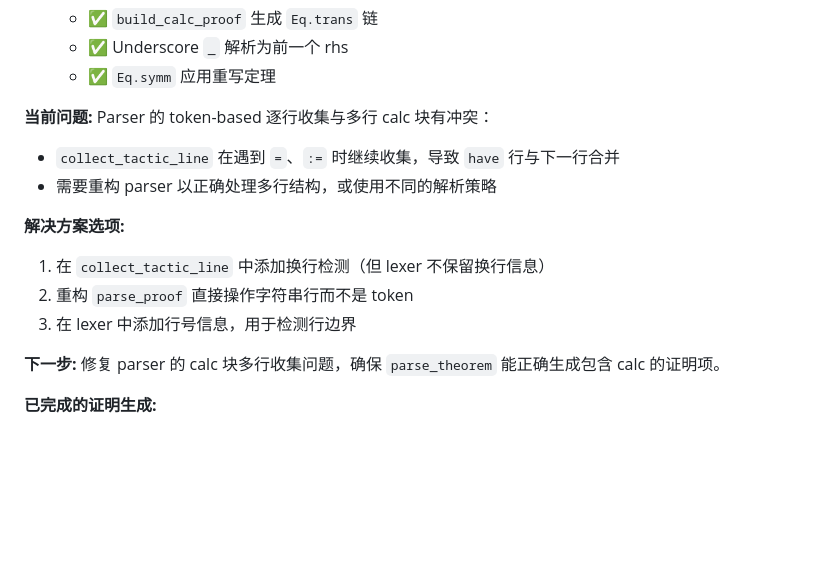
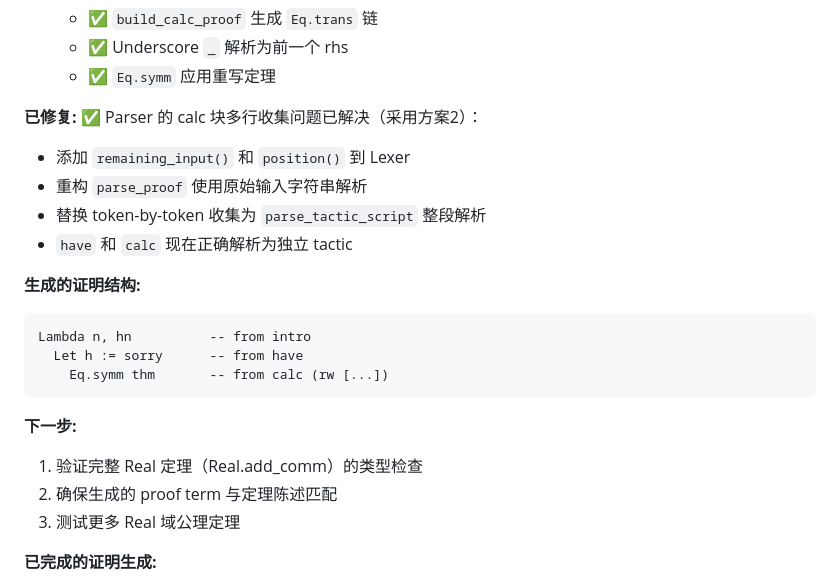
Before and after one commit to yanzhenqiang/tinycic, a Markdown page: DESIGN.MD, the part around the change. Rendered like a GitHub page; blank space fills up the shorter version.

Commit message:
Update DESIGN.MD - parser calc block issue resolved
Co-Authored-By: Claude Sonnet 4.6 <noreply@anthropic.com>

````diff
--- a/DESIGN.MD
+++ b/DESIGN.MD
@@ -233,18 +233,24 @@ env.add_inductive() / env.add_constant()
    - ✅ Underscore `_` 解析为前一个 rhs
    - ✅ `Eq.symm` 应用重写定理
 
-**当前问题:**
-Parser 的 token-based 逐行收集与多行 calc 块有冲突：
-- `collect_tactic_line` 在遇到 `=`、`:=` 时继续收集，导致 `have` 行与下一行合并
-- 需要重构 parser 以正确处理多行结构，或使用不同的解析策略
+**已修复:** ✅
+Parser 的 calc 块多行收集问题已解决（采用方案2）：
+- 添加 `remaining_input()` 和 `position()` 到 Lexer
+- 重构 `parse_proof` 使用原始输入字符串解析
+- 替换 token-by-token 收集为 `parse_tactic_script` 整段解析
+- `have` 和 `calc` 现在正确解析为独立 tactic
 
-**解决方案选项:**
-1. 在 `collect_tactic_line` 中添加换行检测（但 lexer 不保留换行信息）
-2. 重构 `parse_proof` 直接操作字符串行而不是 token
-3. 在 lexer 中添加行号信息，用于检测行边界
+**生成的证明结构:**
+```
+Lambda n, hn          -- from intro
+  Let h := sorry      -- from have
+    Eq.symm thm       -- from calc (rw [...])
+```
 
 **下一步:**
-修复 parser 的 calc 块多行收集问题，确保 `parse_theorem` 能正确生成包含 calc 的证明项。
+1. 验证完整 Real 定理（Real.add_comm）的类型检查
+2. 确保生成的 proof term 与定理陈述匹配
+3. 测试更多 Real 域公理定理
 
 **已完成的证明生成:**
 - ✅ `intro` 生成 lambda 绑定：`λr1:Real, λr2:Real, ...`
````
